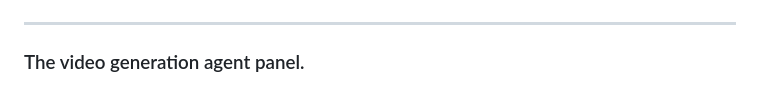
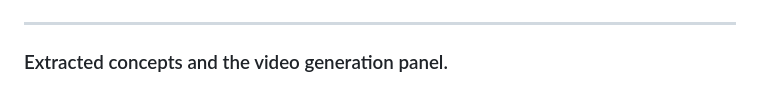
Before and after one commit to qtzx06/clarifai, a Markdown page: README.md, the part around the change. Drawn GitHub-style.

Commit message:
feat: readme

```diff
--- a/README.md
+++ b/README.md
@@ -37,7 +37,7 @@ Deconstruct complex research papers into digestible concepts and automatically g
 
 ---
 
-### The video generation agent panel.
+### Extracted concepts and the video generation panel.
 
 ![A screenshot showing some concepts and the video generation agent panel.](media/landing2.png)
 
```
